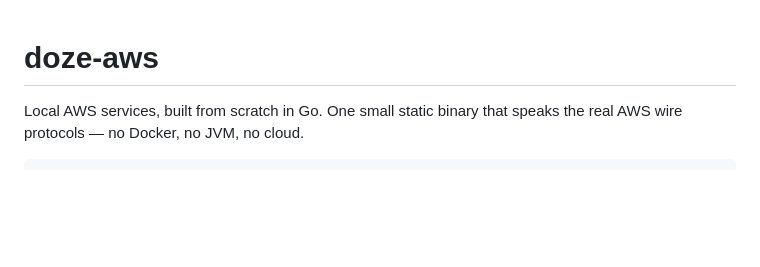
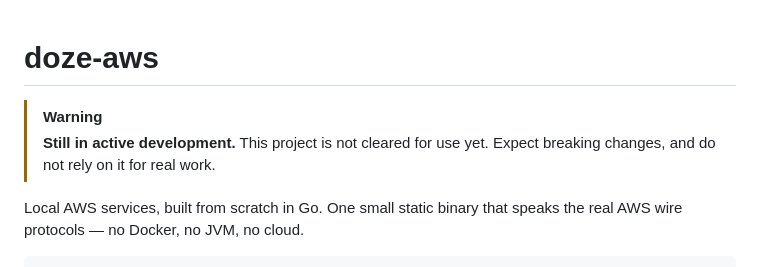
Before and after one commit to doze-dev/doze-aws, a Markdown page: README.md, the part around the change. Drawn GitHub-style; blank space fills up the shorter version.

Commit message:
README: still in active development, not cleared for use yet

```diff
--- a/README.md
+++ b/README.md
@@ -1,4 +1,7 @@
 # doze-aws
+
+> [!WARNING]
+> **Still in active development.** This project is not cleared for use yet. Expect breaking changes, and do not rely on it for real work.
 
 Local AWS services, built from scratch in Go. One small static binary that
 speaks the real AWS wire protocols — no Docker, no JVM, no cloud.
```
